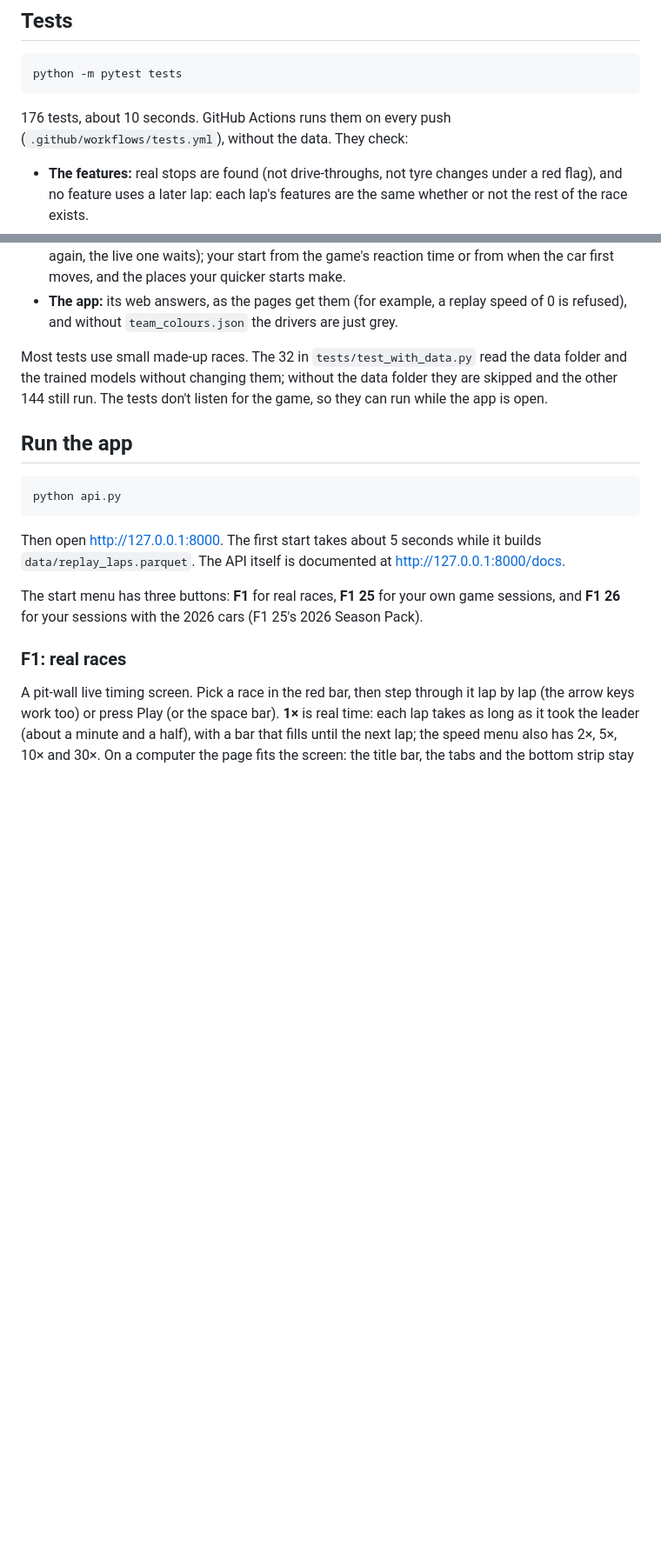
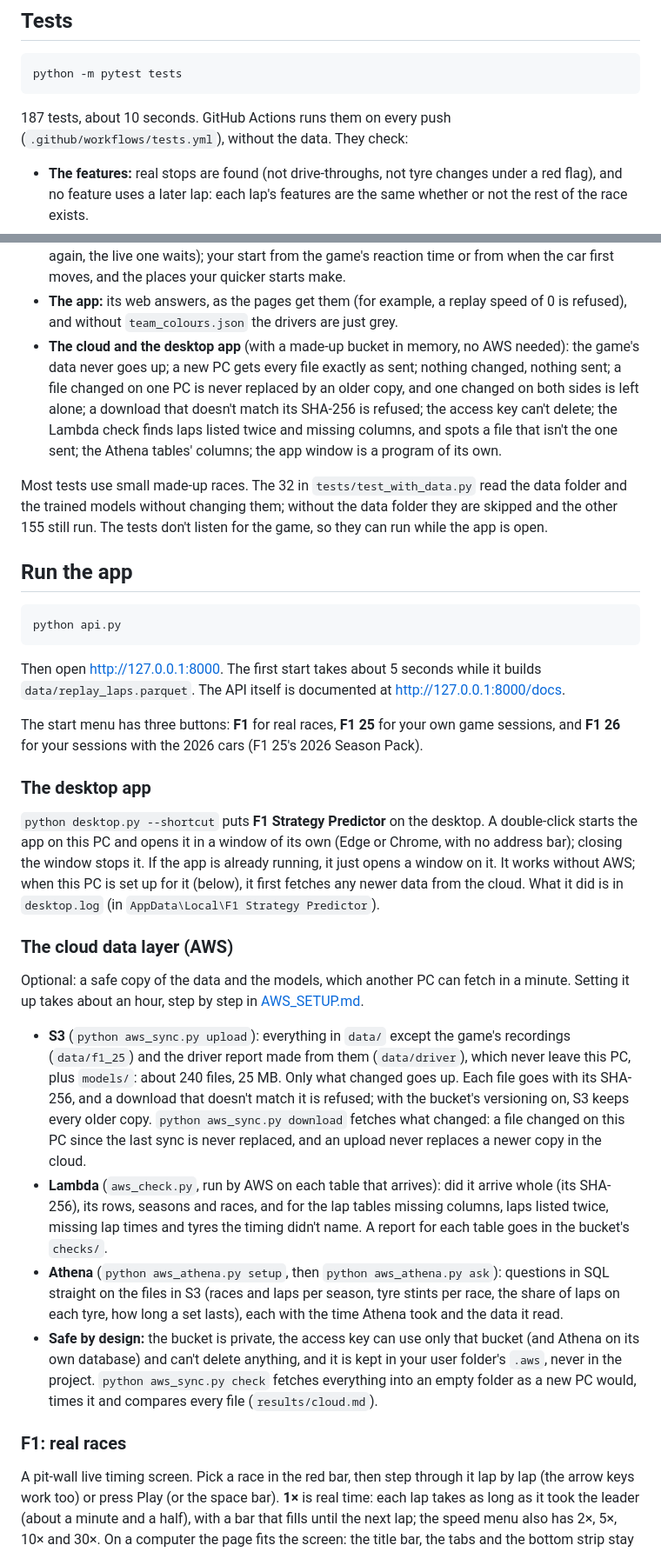
Before and after one commit to MK-Dev-Coder/F1Telemetry-Tracking, a Markdown page: README.md, 2 parts joined by grey strips. Shown at 87% size. GitHub-like rendering; blank space fills up the shorter version.

````diff
--- a/README.md
+++ b/README.md
@@ -314,7 +317,7 @@ python engineer.py
 python -m pytest tests
 ```
 
-176 tests, about 10 seconds. GitHub Actions runs them on every push (`.github/workflows/tests.yml`), without the
+187 tests, about 10 seconds. GitHub Actions runs them on every push (`.github/workflows/tests.yml`), without the
 data. They check:
 
 - **The features:** real stops are found (not drive-throughs, not tyre changes under a red flag), and no feature
@@ -345,9 +348,14 @@ data. They check:
   start from the game's reaction time or from when the car first moves, and the places your quicker starts make.
 - **The app:** its web answers, as the pages get them (for example, a replay speed of 0 is refused), and without
   `team_colours.json` the drivers are just grey.
+- **The cloud and the desktop app** (with a made-up bucket in memory, no AWS needed): the game's data never goes up;
+  a new PC gets every file exactly as sent; nothing changed, nothing sent; a file changed on one PC is never replaced
+  by an older copy, and one changed on both sides is left alone; a download that doesn't match its SHA-256 is
+  refused; the access key can't delete; the Lambda check finds laps listed twice and missing columns, and spots a
+  file that isn't the one sent; the Athena tables' columns; the app window is a program of its own.
 
 Most tests use small made-up races. The 32 in `tests/test_with_data.py` read the data folder and the trained
-models without changing them; without the data folder they are skipped and the other 144 still run. The tests
+models without changing them; without the data folder they are skipped and the other 155 still run. The tests
 don't listen for the game, so they can run while the app is open.
 
 ## Run the app
@@ -361,6 +369,35 @@ Then open <http://127.0.0.1:8000>. The first start takes about 5 seconds while i
 
 The start menu has three buttons: **F1** for real races, **F1 25** for your own game sessions, and **F1 26**
 for your sessions with the 2026 cars (F1 25's 2026 Season Pack).
+
+### The desktop app
+
+`python desktop.py --shortcut` puts **F1 Strategy Predictor** on the desktop. A double-click starts the app on this
+PC and opens it in a window of its own (Edge or Chrome, with no address bar); closing the window stops it. If the app
+is already running, it just opens a window on it. It works without AWS; when this PC is set up for it (below), it
+first fetches any newer data from the cloud. What it did is in `desktop.log` (in `AppData\Local\F1 Strategy
+Predictor`).
+
+### The cloud data layer (AWS)
+
+Optional: a safe copy of the data and the models, which another PC can fetch in a minute. Setting it up takes about an
+hour, step by step in [AWS_SETUP.md](AWS_SETUP.md).
+
+- **S3** (`python aws_sync.py upload`): everything in `data/` except the game's recordings (`data/f1_25`) and the
+  driver report made from them (`data/driver`), which never leave this PC, plus `models/`: about 240 files, 25 MB.
+  Only what changed goes up. Each file goes with its SHA-256, and a download that doesn't match it is refused; with
+  the bucket's versioning on, S3 keeps every older copy. `python aws_sync.py download` fetches what changed: a file
+  changed on this PC since the last sync is never replaced, and an upload never replaces a newer copy in the cloud.
+- **Lambda** (`aws_check.py`, run by AWS on each table that arrives): did it arrive whole (its SHA-256), its rows,
+  seasons and races, and for the lap tables missing columns, laps listed twice, missing lap times and tyres the
+  timing didn't name. A report for each table goes in the bucket's `checks/`.
+- **Athena** (`python aws_athena.py setup`, then `python aws_athena.py ask`): questions in SQL straight on the files
+  in S3 (races and laps per season, tyre stints per race, the share of laps on each tyre, how long a set lasts), each
+  with the time Athena took and the data it read.
+- **Safe by design:** the bucket is private, the access key can use only that bucket (and Athena on its own
+  database) and can't delete anything, and it is kept in your user folder's `.aws`, never in the project.
+  `python aws_sync.py check` fetches everything into an empty folder as a new PC would, times it and compares every
+  file (`results/cloud.md`).
 
 ### F1: real races
 
````
Also changed, not shown: other parts of README.md (+11 -2 lines), AWS_SETUP.md (added, +126 -0 lines), results/README.md (+1 -0 lines), figures/architecture.png, 15 other files.
